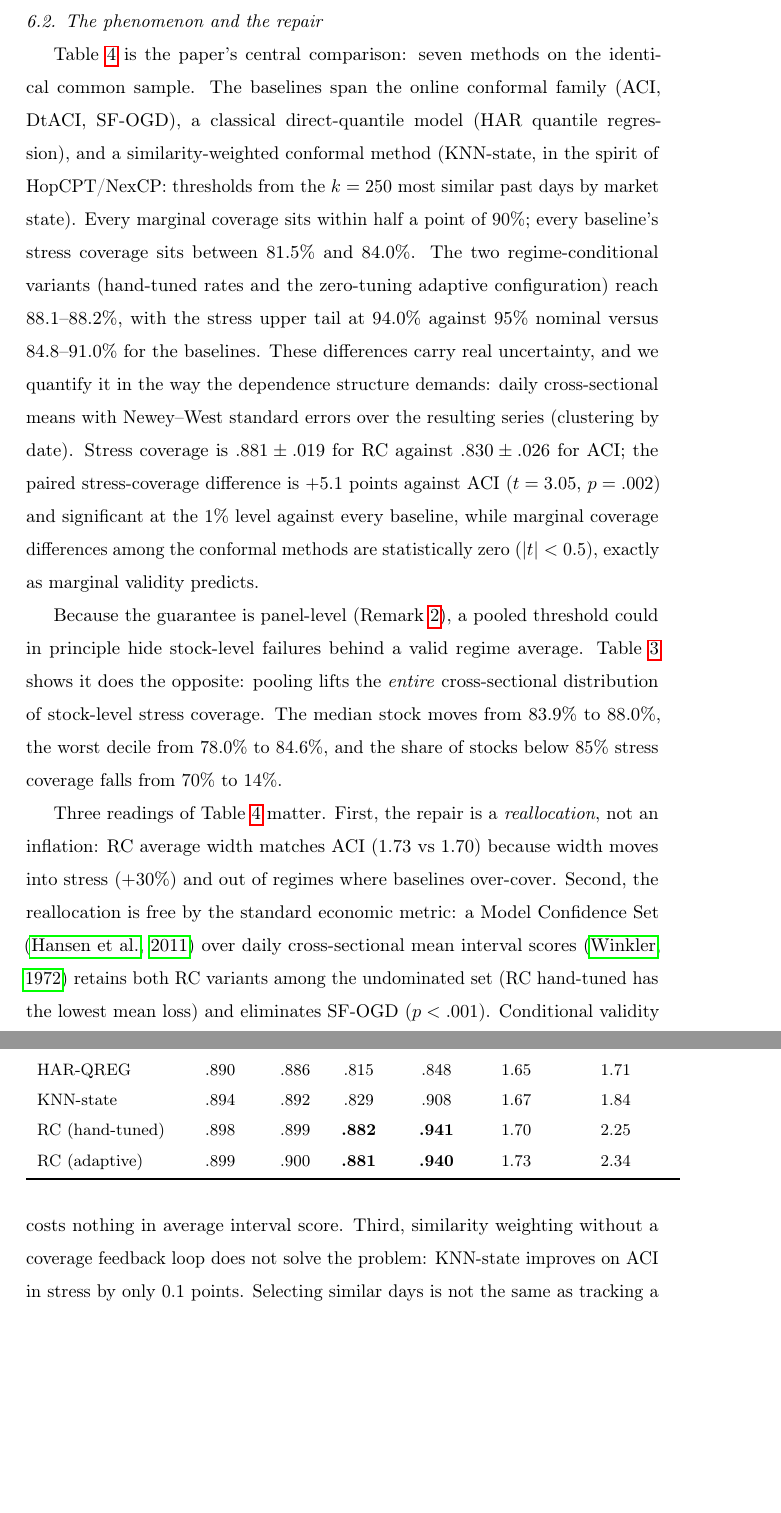
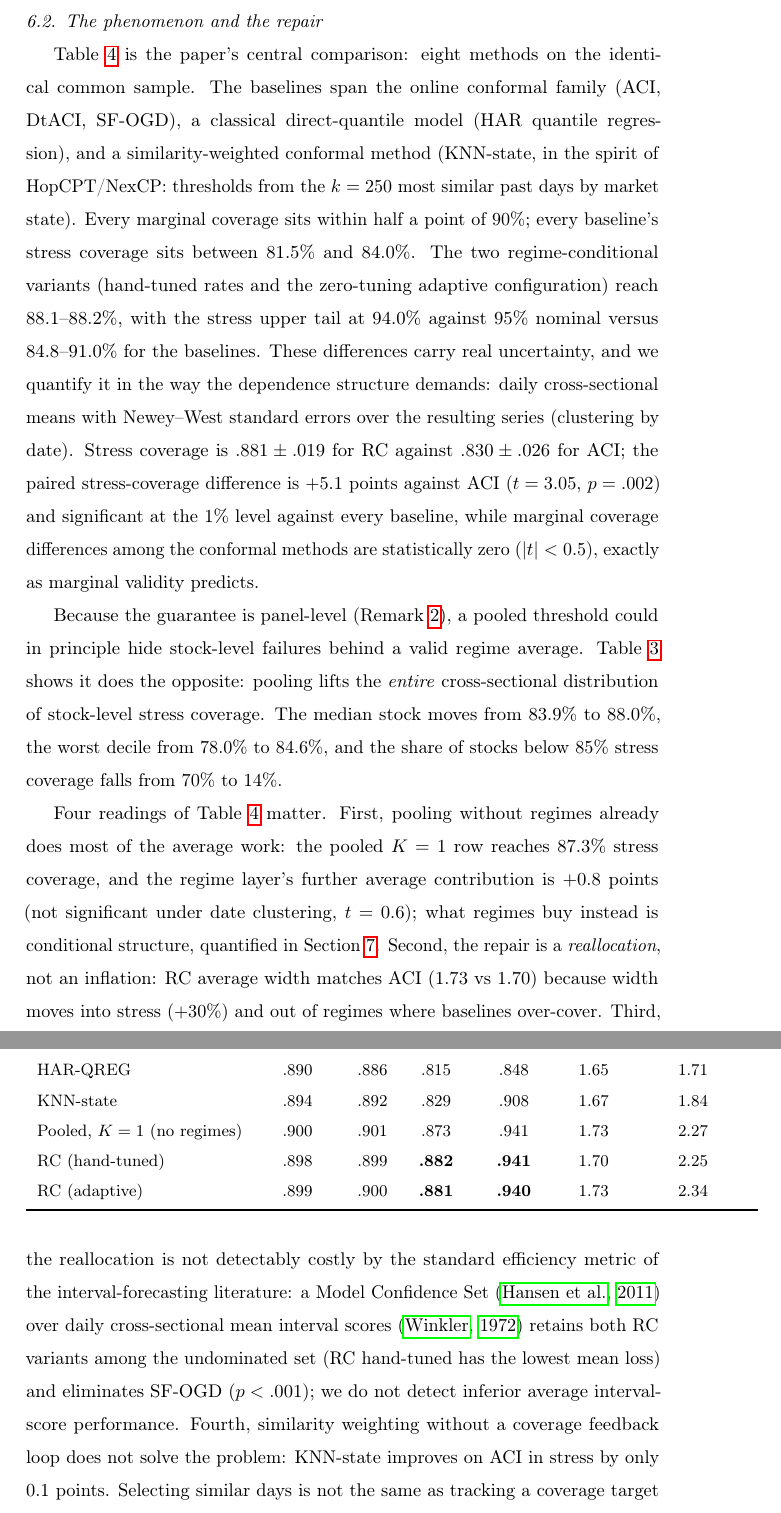
Before and after one commit to Shiv-aurora/ai-research, a LaTeX paper (paper2/main.tex, which reads paper2/sections/results.tex): two parts of pages 19 and 20 of 36, joined at a grey line, cut so that both start at the same text, the shorter picture padded with empty space. Compiled offline with pdfLaTeX.

Commit message:
Pooled K=1 promoted into the main table (eighth method): stress .873, regimes' further average contribution +0.8pp (t=0.6, ns) — conditional structure quantified in ablations; MCS retains it; four-readings paragraph rewritten; 'zero tuned parameters' wording retired
Co-Authored-By: Claude Fable 5 <noreply@anthropic.com>

```diff
--- a/paper2/sections/results.tex
+++ b/paper2/sections/results.tex
@@ -38,7 +38,7 @@ of the conditional deficit while holding other regimes at nominal.}
 \label{fig:coverage}
 \end{figure}
 
-Table~\ref{tab:main} is the paper's central comparison: seven methods on
+Table~\ref{tab:main} is the paper's central comparison: eight methods on
 the identical common sample. The baselines span the online conformal
 family (ACI, DtACI, SF-OGD), a classical direct-quantile model (HAR
 quantile regression), and a similarity-weighted conformal method
@@ -104,21 +104,28 @@ DtACI & .899 & .897 & .836 & .906 & 1.70 & 1.87 \\
 SF-OGD & .899 & .898 & .840 & .910 & 1.73 & 1.91 \\
 HAR-QREG & .890 & .886 & .815 & .848 & 1.65 & 1.71 \\
 KNN-state & .894 & .892 & .829 & .908 & 1.67 & 1.84 \\
+Pooled, $K=1$ (no regimes) & .900 & .901 & .873 & .941 & 1.73 & 2.27 \\
 RC (hand-tuned) & .898 & .899 & \textbf{.882} & \textbf{.941} & 1.70 & 2.25 \\
 RC (adaptive) & .899 & .900 & \textbf{.881} & \textbf{.940} & 1.73 & 2.34 \\
 \bottomrule
 \end{tabular}
 \end{table}
 
-Three readings of Table~\ref{tab:main} matter. First, the repair is a
+Four readings of Table~\ref{tab:main} matter. First, pooling without
+regimes already does most of the average work: the pooled $K = 1$ row
+reaches 87.3\% stress coverage, and the regime layer's further average
+contribution is $+0.8$ points (not significant under date clustering,
+$t = 0.6$); what regimes buy instead is conditional structure,
+quantified in Section~\ref{sec:ablations}. Second, the repair is a
 \emph{reallocation}, not an inflation: RC average width matches ACI (1.73
 vs 1.70) because width moves into stress ($+$30\%) and out of regimes
-where baselines over-cover. Second, the reallocation is free by the
-standard economic metric: a Model Confidence Set \citep{hansen2011model}
+where baselines over-cover. Third, the reallocation is not detectably
+costly by the standard efficiency metric of the interval-forecasting
+literature: a Model Confidence Set \citep{hansen2011model}
 over daily cross-sectional mean interval scores \citep{winkler1972decision}
 retains both RC variants among the undominated set (RC hand-tuned has the
-lowest mean loss) and eliminates SF-OGD ($p < .001$). Conditional validity
-costs nothing in average interval score. Third, similarity weighting
+lowest mean loss) and eliminates SF-OGD ($p < .001$); we do not detect
+inferior average interval-score performance. Fourth, similarity weighting
 without a coverage feedback loop does not solve the problem: KNN-state
 improves on ACI in stress by only 0.1 points. Selecting similar days is
 not the same as tracking a coverage target within a regime, which is why our
```
Also changed, not shown: docs/RESULTS.md (+6 -1 lines), paper2/sections/data.tex (+1 -1 lines), reports/e2_clustered_se.csv (+2 -0 lines), reports/e2_full_mcs.csv (+7 -6 lines), reports/e2_full_summary.csv (+1 -0 lines), reports/e2_sample_flow.csv (+1 -0 lines), paper2/sections/results.tex (2 more changed lines), 1 other file.
